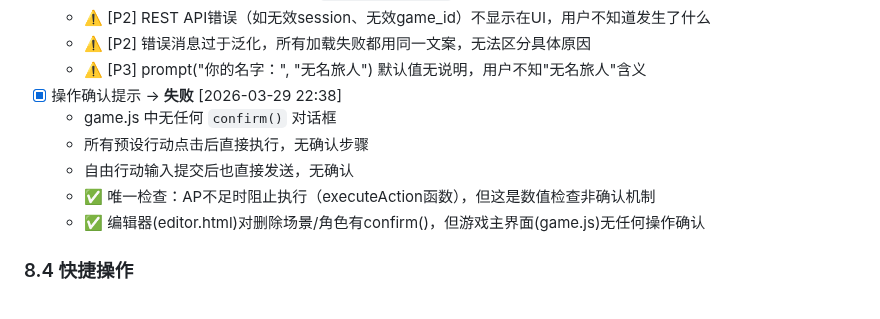
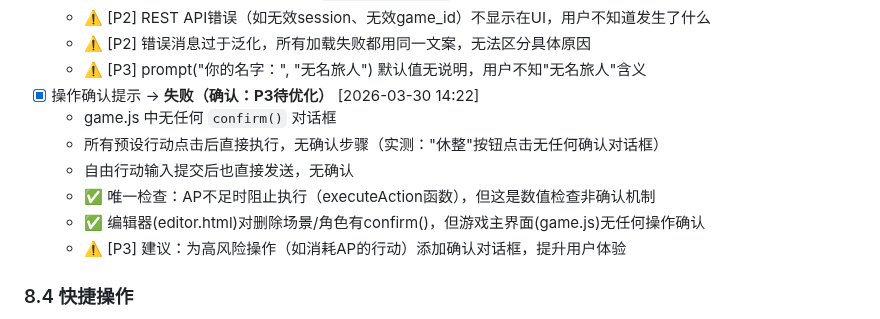
Before and after one commit to gtx1049/RPGAgent, a Markdown page: totest.md, the part around the change. GitHub-like rendering.

Commit message:
第67轮测试：操作确认提示重新验证（仍然失败，P3待优化）
测试项：8.3.5 操作确认提示
测试结果：失败（确认）
- 实测点击休整按钮，无任何确认对话框
- game.js 确实无 confirm() 对话框
- 所有预设行动点击后直接执行
- 编辑器对删除操作有confirm()，但游戏主界面无

备注：P3级问题，建议为高风险操作添加确认对话框

```diff
--- a/totest.md
+++ b/totest.md
@@ -628,12 +628,13 @@
   - ⚠️ [P2] REST API错误（如无效session、无效game_id）不显示在UI，用户不知道发生了什么
   - ⚠️ [P2] 错误消息过于泛化，所有加载失败都用同一文案，无法区分具体原因
   - ⚠️ [P3] prompt("你的名字：", "无名旅人") 默认值无说明，用户不知"无名旅人"含义
-- [x] 操作确认提示 → **失败** [2026-03-29 22:38]
+- [x] 操作确认提示 → **失败（确认：P3待优化）** [2026-03-30 14:22]
   - game.js 中无任何 `confirm()` 对话框
-  - 所有预设行动点击后直接执行，无确认步骤
+  - 所有预设行动点击后直接执行，无确认步骤（实测："休整"按钮点击无任何确认对话框）
   - 自由行动输入提交后也直接发送，无确认
   - ✅ 唯一检查：AP不足时阻止执行（executeAction函数），但这是数值检查非确认机制
   - ✅ 编辑器(editor.html)对删除场景/角色有confirm()，但游戏主界面(game.js)无任何操作确认
+  - ⚠️ [P3] 建议：为高风险操作（如消耗AP的行动）添加确认对话框，提升用户体验
 
 ### 8.4 快捷操作
 - [x] 键盘快捷键 → **部分通过** [2026-03-29 12:38]
```
